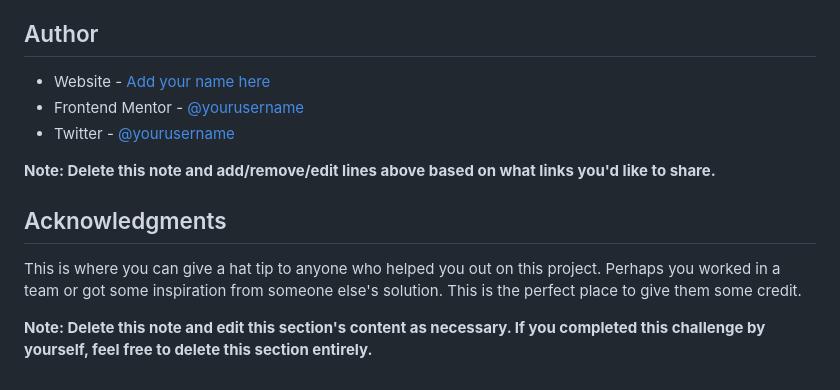
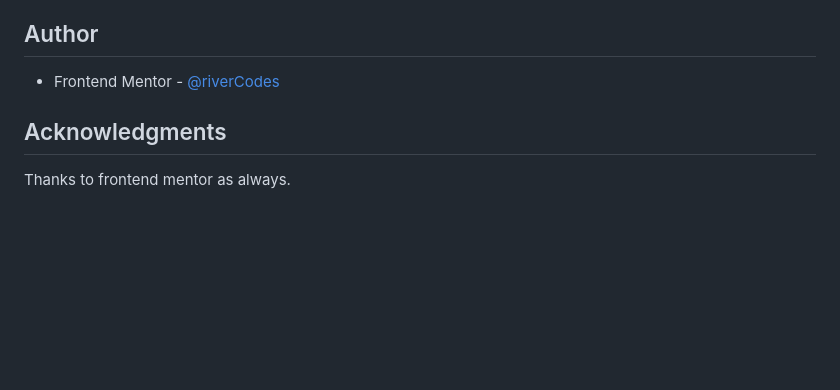
Before and after one commit to riverCodes/stats-preview-card-component, a Markdown page: README-template.md, the part around the change printed below. Rendered like a GitHub page; blank space fills up the shorter version.

```diff
--- a/README-template.md
+++ b/README-template.md
@@ -97,14 +54,8 @@ Use this section to outline areas that you want to continue focusing on in futur
 
 ## Author
 
-- Website - [Add your name here](https://www.your-site.com)
-- Frontend Mentor - [@yourusername](https://www.frontendmentor.io/profile/yourusername)
-- Twitter - [@yourusername](https://www.twitter.com/yourusername)
-
-**Note: Delete this note and add/remove/edit lines above based on what links you'd like to share.**
+- Frontend Mentor - [@riverCodes](https://www.frontendmentor.io/profile/riverCodes)
 
 ## Acknowledgments
 
-This is where you can give a hat tip to anyone who helped you out on this project. Perhaps you worked in a team or got some inspiration from someone else's solution. This is the perfect place to give them some credit.
-
-**Note: Delete this note and edit this section's content as necessary. If you completed this challenge by yourself, feel free to delete this section entirely.**
+Thanks to frontend mentor as always.
```
Also changed, not shown: other parts of README-template.md (+7 -50 lines), Screenshot.png (added).
